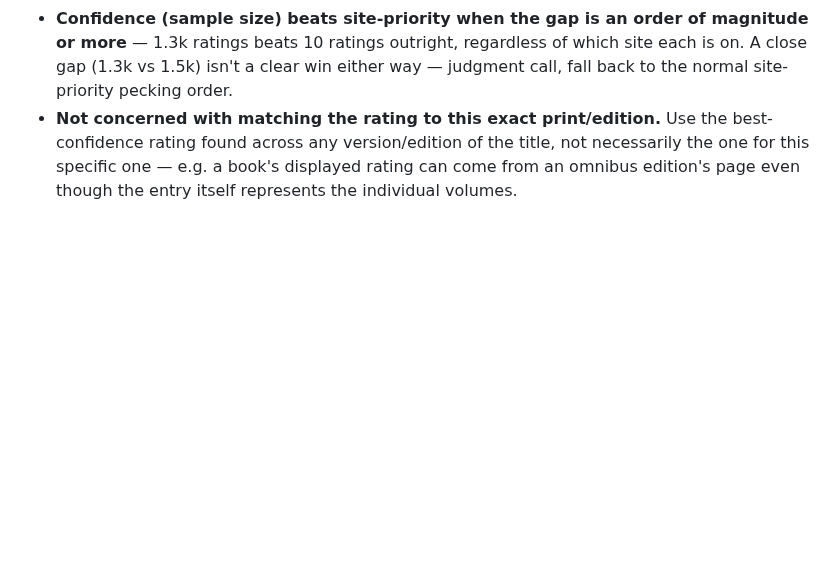
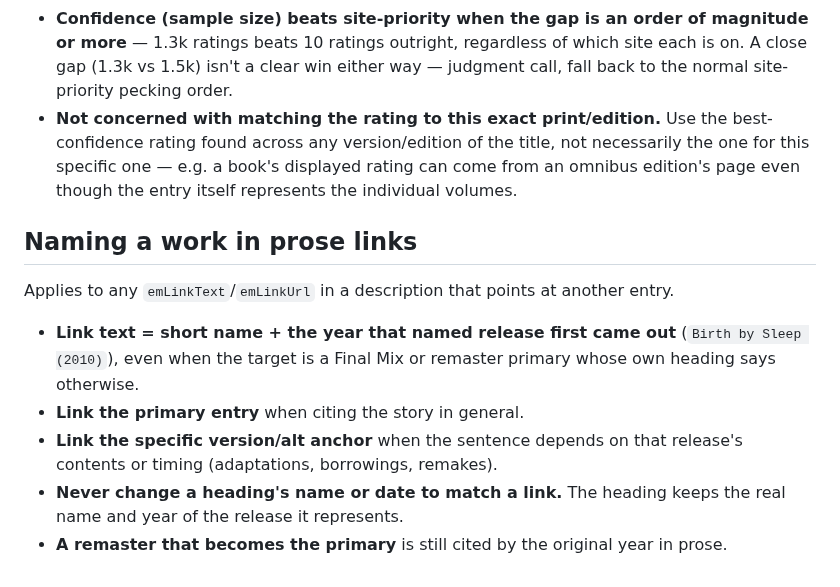
Before and after one commit to vertex-order/kit, a Markdown page: docs/data.md, the part around the change. Drawn GitHub-style; blank space fills up the shorter version.

Commit message:
docs: how to name a work in prose links (original year, primary vs version anchor)

```diff
--- a/docs/data.md
+++ b/docs/data.md
@@ -104,3 +104,19 @@ that once several candidate numbers are on the table.
   title, not necessarily the one for this specific one — e.g. a book's
   displayed rating can come from an omnibus edition's page even though
   the entry itself represents the individual volumes.
+
+## Naming a work in prose links
+
+Applies to any `emLinkText`/`emLinkUrl` in a description that points at
+another entry.
+
+- **Link text = short name + the year that named release first came
+  out** (`Birth by Sleep (2010)`), even when the target is a Final Mix or
+  remaster primary whose own heading says otherwise.
+- **Link the primary entry** when citing the story in general.
+- **Link the specific version/alt anchor** when the sentence depends on
+  that release's contents or timing (adaptations, borrowings, remakes).
+- **Never change a heading's name or date to match a link.** The heading
+  keeps the real name and year of the release it represents.
+- **A remaster that becomes the primary** is still cited by the original
+  year in prose.
```
